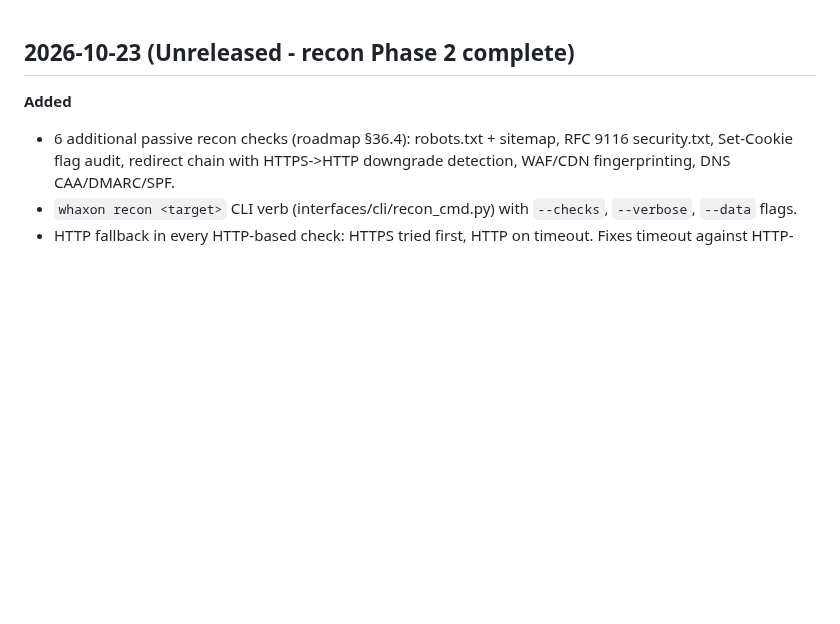
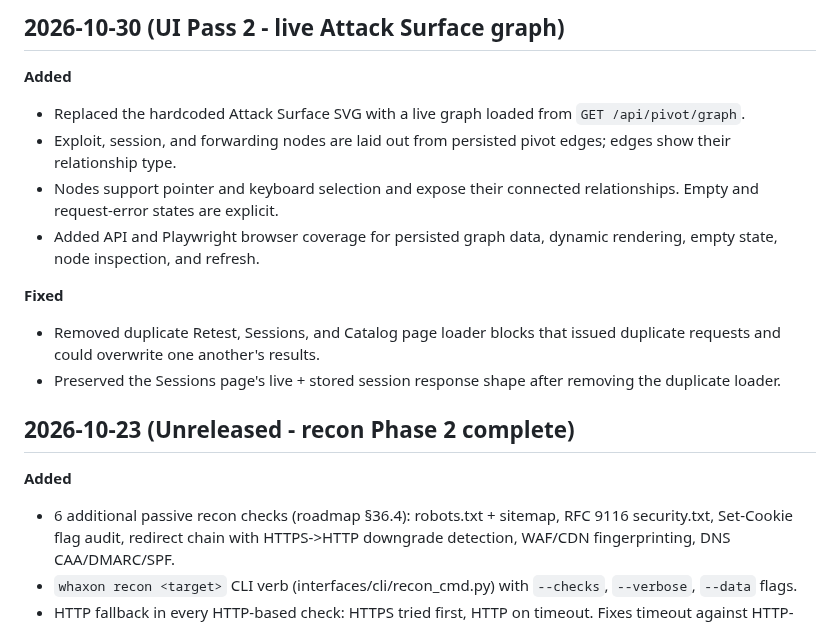
Before and after one commit to andreipath26/WHAXON, a Markdown page: docs/CHANGELOG.md, the part around the change. Rendered like a GitHub page; blank space fills up the shorter version.

Commit message:
docs(ui): record Attack Surface graph wiring

```diff
--- a/docs/CHANGELOG.md
+++ b/docs/CHANGELOG.md
@@ -1,3 +1,15 @@
+## 2026-10-30 (UI Pass 2 - live Attack Surface graph)
+
+**Added**
+- Replaced the hardcoded Attack Surface SVG with a live graph loaded from `GET /api/pivot/graph`.
+- Exploit, session, and forwarding nodes are laid out from persisted pivot edges; edges show their relationship type.
+- Nodes support pointer and keyboard selection and expose their connected relationships. Empty and request-error states are explicit.
+- Added API and Playwright browser coverage for persisted graph data, dynamic rendering, empty state, node inspection, and refresh.
+
+**Fixed**
+- Removed duplicate Retest, Sessions, and Catalog page loader blocks that issued duplicate requests and could overwrite one another's results.
+- Preserved the Sessions page's live + stored session response shape after removing the duplicate loader.
+
 ## 2026-10-23 (Unreleased - recon Phase 2 complete)
 
 **Added**
```
